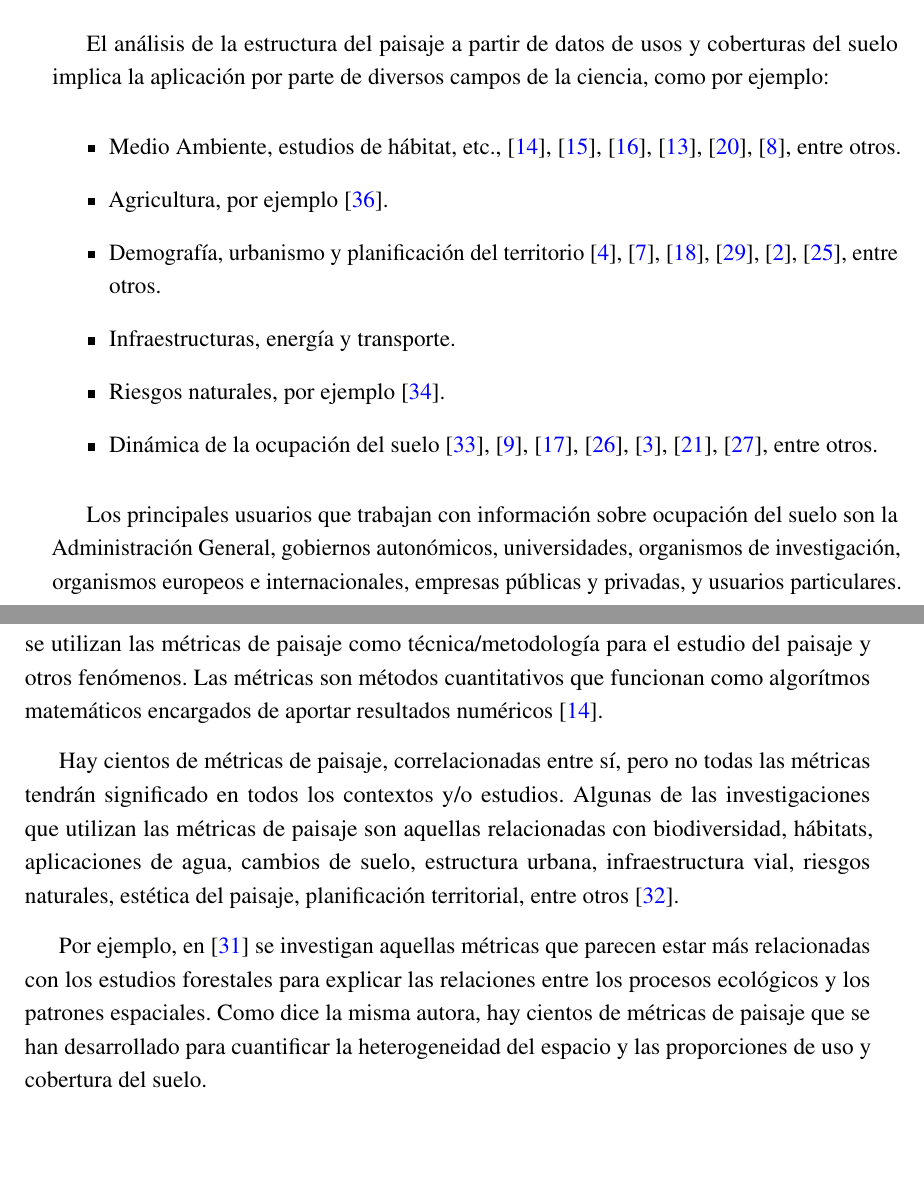
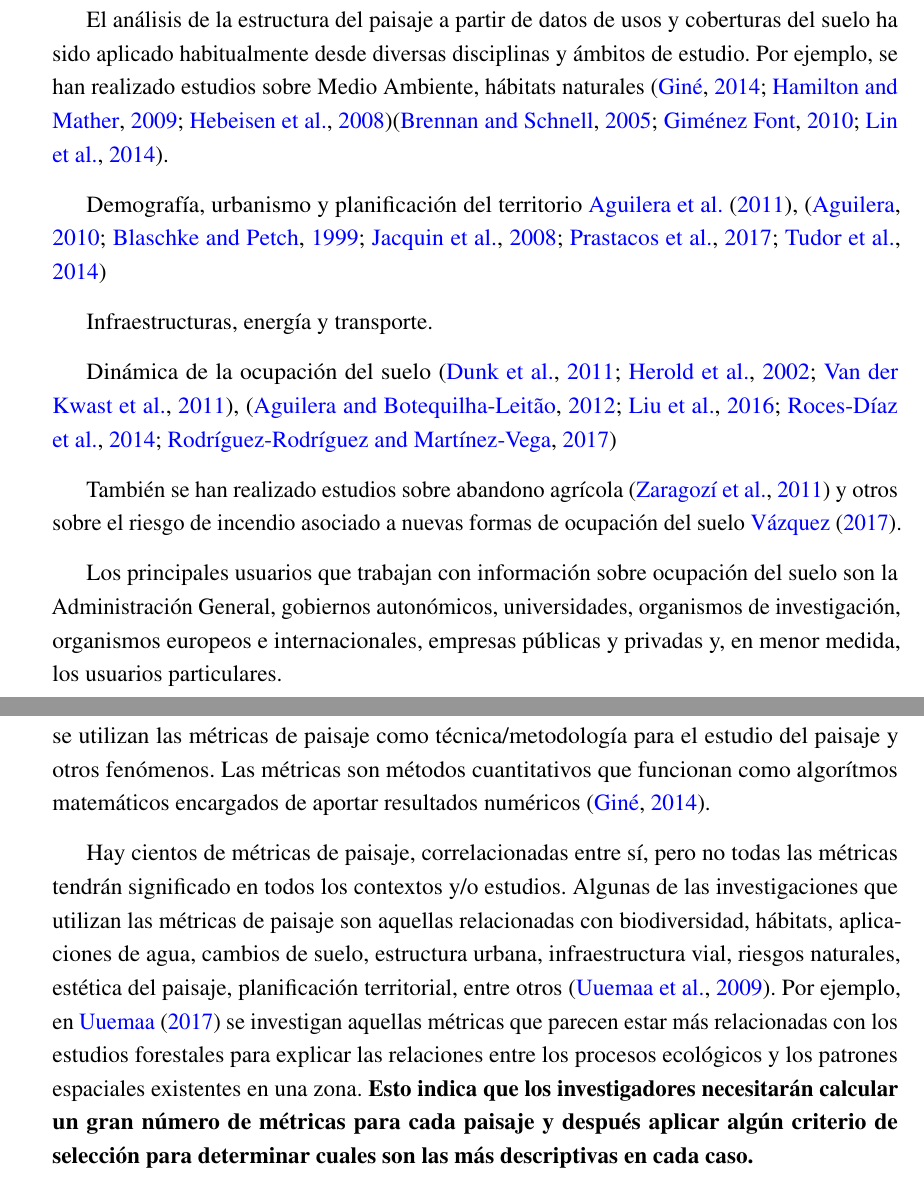
Before and after one commit to andrearosado/tfm, a LaTeX thesis (main.tex, which reads Introduccion/introduccion.tex): two parts of pages 23 and 24 of 62 before the commit and two parts of pages 23 and 25 of 64 after it, joined at a grey line, cut so that both start at the same text, the shorter picture padded with empty space. Compiled offline with pdfLaTeX.

Commit message:
Cites i revisió intro

```diff
--- a/Introduccion/introduccion.tex
+++ b/Introduccion/introduccion.tex
@@ -24,24 +31,25 @@ El SIOSE es una base de datos que recoge información de la ocupación del suelo
 
 La escala de referencia es 1:25.000 y el sistema geodésico de referencia es European Terrestrial Reference System 1989 (ETRS89) con proyección Universal Transversa de Mercator (UTM). El tamaño mínimo de los polígonos depende del tipo de cobertura: 2 Ha para las zonas agrícolas, forestales y naturales, 1 Ha para las superficies artificiales y 0,5 Ha para agua, cultivos forzados, coberturas húmedas, playas, vegetación de ribera y acantilados. El SIOSE es un modelo orientado a objetos (entidad-relación) que describe los objetos, atributos y relaciones, y que permite la asignación de una o varias coberturas de suelo a un único polígono (datos semiestructurados). Cuando el polígono presente una única cobertura tendrá una \textit{cobertura simple}, pero cuando esté formado por dos o más coberturas tendrá una \textit{cobertura compuesta}, o también conocido como multietiqueta o \textit{multilabel} \citep{EquipoTecnicoNacionalSIOSE2015}. El hecho de que sea un modelo orientado a objetos, garantiza la compatibilidad y comparabilidad con otras bases de datos de ocupación del suelo como por ejemplo el \textit{Corine Land Cover (CLC)}.
 
+El SIOSE tiene una proyección internacional ya que hay iniciativas similares en otros muchos países. Concretamente, el grupo EAGLE (Eionet Action Group on Land monitoring in Europe) tiene como objetivo solucionar la vigilancia de la tierra sobre la información europea de las fuentes de datos nacionales para una mejor integración y armonización a partir del concepto \textit{bottom-up}, además de facilitar el intercambio y comparación de datos entre países europeos \citep{Arnold2013}. Gracias a la iniciativa de EAGLE, el Instituto Geográfico Nacional de España (IGN) crea el SIOSE que se ha convertido en un repositorio de ocupación del suelo de referencia a nivel europeo \citep{EquipoTecnicoNacionalSIOSE2015}. Así pues, uno de los objetivos futuros del SIOSE es obtener una base de datos de ocupación del suelo europea para que resulte más fácil trabajar entre fronteras.
 
-El grupo EAGLE (Eionet Action Group on Land monitoring in Europe) tiene como objetivo solucionar la vigilancia de la tierra sobre la información europea de las fuentes de datos nacionales para una mejor integración y armonización a partir del concepto \textit{bottom-up}, además de facilitar el intercambio y comparación de datos entre países europeos \citep{Arnold2013}. Gracias a la iniciativa de EAGLE, el Instituto Geográfico Nacional de España (IGN) crea el SIOSE que se ha convertido en un repositorio de ocupación del suelo de referencia a nivel europeo \citep{EquipoTecnicoNacionalSIOSE2015}. Así pues, uno de los objetivos futuros del SIOSE es obtener una base de datos de ocupación del suelo europea para que resulte más fácil trabajar entre fronteras.
+El análisis de la estructura del paisaje a partir de datos de usos y coberturas del suelo ha sido aplicado habitualmente desde diversas disciplinas y ámbitos de estudio. Por ejemplo, se han realizado estudios sobre Medio Ambiente, hábitats naturales \citep{Gine2014,Hamilton2009,Hebeisen2008}\citep{GimenezFont2010,Lin2014,Brennan2005}.
 
-El análisis de la estructura del paisaje a partir de datos de usos y coberturas del suelo implica la aplicación por parte de diversos campos de la ciencia, como por ejemplo:
-\begin{itemize}
-\item Medio Ambiente, estudios de hábitat, etc., \cite{Gine2014}, \cite{Hamilton2009}, \cite{Hebeisen2008}, \cite{GimenezFont2010}, \cite{Lin2014}, \cite{Brennan2005}, entre otros.
-\item Agricultura, por ejemplo \cite{Zaragozi2011}.
-\item Demografía, urbanismo y planificación del territorio \cite{Aguilera2011}, \cite{Blaschke1999}, \cite{Jacquin2008}, \cite{Tudor2014}, \cite{Aguilera2010}, \cite{Prastacos2017}, entre otros.
-\item Infraestructuras, energía y transporte.
-\item Riesgos naturales, por ejemplo \cite{Vazquez2017}.
-\item Dinámica de la ocupación del suelo \cite{VanderKwast2011}, \cite{Dunk2011}, \cite{Herold2002}, \cite{Roces-Diaz2014}, \cite{Aguilera2012}, \cite{Liu2016}, \cite{Rodriguez-Rodriguez2017}, entre otros.
-\end{itemize}
+Demografía, urbanismo y planificación del territorio \cite{Aguilera2011}, \citep{Blaschke1999,Jacquin2008,Tudor2014,Aguilera2010,Prastacos2017}
 
-Los principales usuarios que trabajan con información sobre ocupación del suelo son la Administración General, gobiernos autonómicos, universidades, organismos de investigación, organismos europeos e internacionales, empresas públicas y privadas, y usuarios particulares.
+Infraestructuras, energía y transporte.
 
-El SIOSE presenta dos dificultades de \textit{usabilidad}: el gran volumen de datos y la complejidad del modelo de datos. La base de datos está formada por unos 2,5 millones de geometrías poligonales con sus coberturas de suelo adjunto. Este volumen de datos también influye en la velocidad de publicarlos o manejarlos por parte de los usuarios. La complejidad del modelo de datos es mayor ya que se compone de 85 clases, un total de 820.632 casos de coberturas de suelo diferentes (simples y compuestas) \cite{FernandezVillarino2012}. Debido a que la base de datos es un modelo orientado a objetos, hace que haya escasa \textit{usabilidad} por parte de usuarios no expertos. Toda esta información que se almacena para una gran cantidad de geometrías, gestionarla a través de aplicaciones SIG (Sistemas de Información Geográfica) puede llegar a superar la capacidad de éstas, por lo que es necesario estudiar otras tecnologías \cite{NavarroCarrion2016}.
+Dinámica de la ocupación del suelo \citep{VanderKwast2011,Dunk2011,Herold2002}, \citep{Roces-Diaz2014,Aguilera2012,Liu2016,Rodriguez-Rodriguez2017}
 
-El proyecto SIOSE-INNOVA pretende investigar y proponer soluciones para los problemas de \textit{usabilidad} descritos en \citet{FernandezVillarino2012}. Durante el desarrollo del proyecto, se quieren alcanzar los siguientes objetivos específicos:
+También se han realizado estudios sobre abandono agrícola \citep{Zaragozi2011} y otros sobre el riesgo de incendio asociado a nuevas formas de ocupación del suelo \citet{Vazquez2017}.
+
+
+
+Los principales usuarios que trabajan con información sobre ocupación del suelo son la Administración General, gobiernos autonómicos, universidades, organismos de investigación, organismos europeos e internacionales, empresas públicas y privadas y, en menor medida, los usuarios particulares.
+
+Todos estos usuarios del SIOSE se ven afectados por dos dificultades relacionadas con la \textit{usabilidad} de los datos: \textbf{el gran volumen de datos y la complejidad del modelo de datos}. La base de datos está formada por unos 2,5 millones de geometrías poligonales con sus coberturas de suelo. Este volumen de datos influye de manera importante en la capacidad de los usuarios para consultar o manejar esta información. La complejidad del modelo de datos es mayor que en bases de datos más tradicionales. El modelo SIOSE se compone de 85 clases, que forman un total de 820.632 casos de coberturas de suelo diferentes (simples y compuestas) \citep{FernandezVillarino2012}. Este nivel de complejidad del modelo de datos hace que el SIOSE sea dificil de utilizar por parte de usuarios que no conozcan el modelo o que no son especialistas en geodatabases. La gran cantidad de geometrías y la complejidad de las clasificaciones dificultan gestionar esta información mediante a aplicaciones SIG (Sistemas de Información Geográfica) convencionales, ya que se puede llegar a superar la capacidad de éstas. Todo ello hace que sea necesario estudiar otras nuevas tecnologías \citep{NavarroCarrion2016}.
+
+En el proyecto SIOSE-INNOVA se plantea investigar y proponer soluciones para los problemas de \textit{usabilidad} descritos por el mismo equipo de desarrollo del SIOSE en \citet{FernandezVillarino2012}. Durante el desarrollo de este proyecto de tres años de duración, se quieren alcanzar los siguientes objetivos específicos:
 \begin{enumerate}
 \item Crear un marco de experimentación reproducible y fácilmente utilizable por un gran número de usuarios.
 \item Analizar las necesidades y rendimiento de distintas tecnologías de bases de datos NoSQL para la explotación del SIOSE.
@@ -59,8 +67,7 @@ El proyecto SIOSE-INNOVA pretende investigar y proponer soluciones para los prob
 \end{itemize}
 \end{graybox}
 
-El paisaje comprende la interacción entre los factores naturales y artificiales, causantes de la evolución y estructura compleja y heterogénea que presenta el suelo. Por este motivo, se utilizan las métricas de paisaje como técnica/metodología para el estudio del paisaje y otros fenómenos. Las métricas son métodos cuantitativos que funcionan como algorítmos matemáticos encargados de aportar resultados numéricos \cite{Gine2014}.
+El paisaje comprende la interacción entre los factores naturales y artificiales, causantes de la evolución y estructura compleja y heterogénea que presenta el suelo. Por este motivo, se utilizan las métricas de paisaje como técnica/metodología para el estudio del paisaje y otros fenómenos. Las métricas son métodos cuantitativos que funcionan como algorítmos matemáticos encargados de aportar resultados numéricos \citep{Gine2014}.
 
-Hay cientos de métricas de paisaje, correlacionadas entre sí, pero no todas las métricas tendrán significado en todos los contextos y/o estudios. Algunas de las investigaciones que utilizan las métricas de paisaje son aquellas relacionadas con biodiversidad, hábitats, aplicaciones de agua, cambios de suelo, estructura urbana, infraestructura vial, riesgos naturales, estética del paisaje, planificación territorial, entre otros \cite{Uuemaa2009}.
+Hay cientos de métricas de paisaje, correlacionadas entre sí, pero no todas las métricas tendrán significado en todos los contextos y/o estudios. Algunas de las investigaciones que utilizan las métricas de paisaje son aquellas relacionadas con biodiversidad, hábitats, aplicaciones de agua, cambios de suelo, estructura urbana, infraestructura vial, riesgos naturales, estética del paisaje, planificación territorial, entre otros \citep{Uuemaa2009}. Por ejemplo, en \citet{Uuemaa2017} se investigan aquellas métricas que parecen estar más relacionadas con los estudios forestales para explicar las relaciones entre los procesos ecológicos y los patrones espaciales existentes en una zona. \textbf{Esto indica que los investigadores necesitarán calcular un gran número de métricas para cada paisaje y después aplicar algún criterio de selección para determinar cuales son las más descriptivas en cada caso.}
 
-Por ejemplo, en \cite{Uuemaa2017} se investigan aquellas métricas que parecen estar más relacionadas con los estudios forestales para explicar las relaciones entre los procesos ecológicos y los patrones espaciales. Como dice la misma autora, hay cientos de métricas de paisaje que se han desarrollado para cuantificar la heterogeneidad del espacio y las proporciones de uso y cobertura del suelo.
--- a/main.tex
+++ b/main.tex
@@ -1,7 +1,7 @@
 % ******************************* PhD Thesis Template **************************
 % Please have a look at the README.md file for info on how to use the template
 
-\documentclass[a4paper,12pt,times,numbered,print,index]{Classes/PhDThesisPSnPDF}
+\documentclass[a4paper,12pt,times,numbered,print,index,authoryear]{Classes/PhDThesisPSnPDF}
 
 % ******************************************************************************
 % ******************************* Class Options ********************************
```
Also changed, not shown: Metodologia/metodologia.tex (+1 -2 lines), README.md, main.pdf, Introduccion/introduccion.tex (32 more changed lines).
